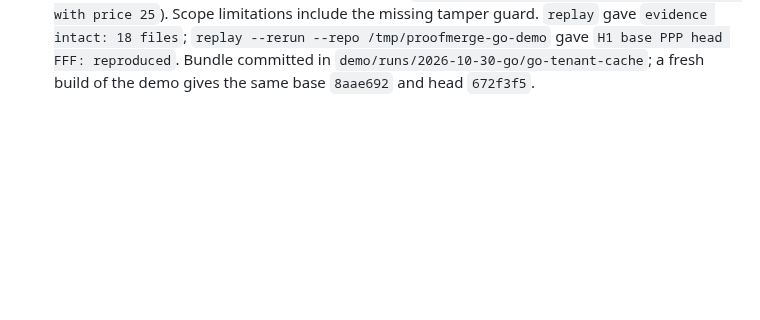
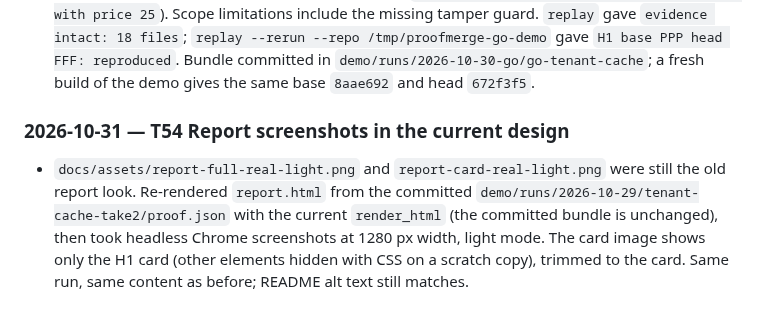
Before and after one commit to imthi16/proofmerge, a Markdown page: BUILDLOG.md, the part around the change. Rendered like a GitHub page; blank space fills up the shorter version.

Commit message:
T54: README report screenshots in the current report design
Re-rendered the committed tenant-cache-take2 proof with the current report
code and re-took the full-report and H1-card screenshots. Same run and
content; only the look changed.

Co-Authored-By: Claude Opus 5.5 <noreply@anthropic.com>
Claude-Session: https://claude.ai/code/session_01YGZU6pLA8RFT1VihUK4JMU

```diff
--- a/BUILDLOG.md
+++ b/BUILDLOG.md
@@ -551,3 +551,6 @@ release-stock-guard                  NOT_BLOCK  FAIL       PASS
 - Limitation: in Go, a panic inside the probe also prints `--- FAIL: TestProofMergeProbe`, so it counts as FAIL, not ERROR as in the Python runner. The `runner` argument is not used on the config path (it always runs Docker), so the config path is tested offline only through fakes of `run_config_experiment`.
 - `replay --rerun` now uses the config runner for a proof whose `language` is not Python, with `.proofmerge.toml` read from the recorded base commit (it used to run every probe with pytest). Two offline tests added.
 - Real run (5 Meta calls: 4438 prompt, 7449 completion tokens; 5 min 35 s): `proofmerge verify /tmp/proofmerge-go-demo --base main --head candidate/go-tenant-cache --intent-file demo/candidates-go/go-tenant-cache/intent.md` gave `verdict: BLOCK`, "H1 is a verified regression against uncontested PRESERVE claim C3 with intent present." Spark proposed one hypothesis and wrote a Go probe that primes the cache with tenant-a and expects an error for an unknown tenant: base PASS 3/3, head FAIL 3/3 (`second call with unknown tenant succeeded with price 25`). Scope limitations include the missing tamper guard. `replay` gave `evidence intact: 18 files`; `replay --rerun --repo /tmp/proofmerge-go-demo` gave `H1 base PPP head FFF: reproduced`. Bundle committed in `demo/runs/2026-10-30-go/go-tenant-cache`; a fresh build of the demo gives the same base `8aae692` and head `672f3f5`.
+
+### 2026-10-31 — T54 Report screenshots in the current design
+- `docs/assets/report-full-real-light.png` and `report-card-real-light.png` were still the old report look. Re-rendered `report.html` from the committed `demo/runs/2026-10-29/tenant-cache-take2/proof.json` with the current `render_html` (the committed bundle is unchanged), then took headless Chrome screenshots at 1280 px width, light mode. The card image shows only the H1 card (other elements hidden with CSS on a scratch copy), trimmed to the card. Same run, same content as before; README alt text still matches.
```
Also changed, not shown: docs/assets/report-card-real-light.png, docs/assets/report-full-real-light.png.
